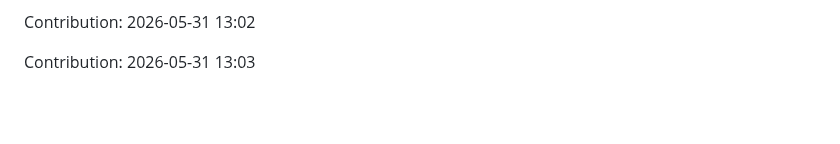
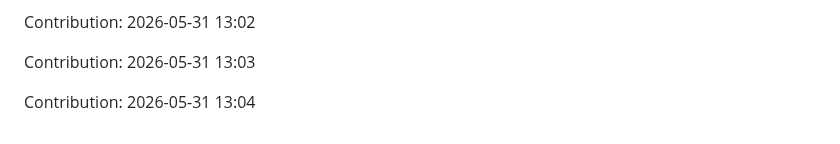
Before and after one commit to urvashi181/Myfiirstrepo, a Markdown page: repo/README.md, the part around the change. Drawn GitHub-style; blank space fills up the shorter version.

Commit message:
Contribution: 2026-05-31 13:04

```diff
--- a/repo/README.md
+++ b/repo/README.md
@@ -2917,3 +2917,5 @@ Contribution: 2026-05-31 13:01
 Contribution: 2026-05-31 13:02
 
 Contribution: 2026-05-31 13:03
+
+Contribution: 2026-05-31 13:04
```
